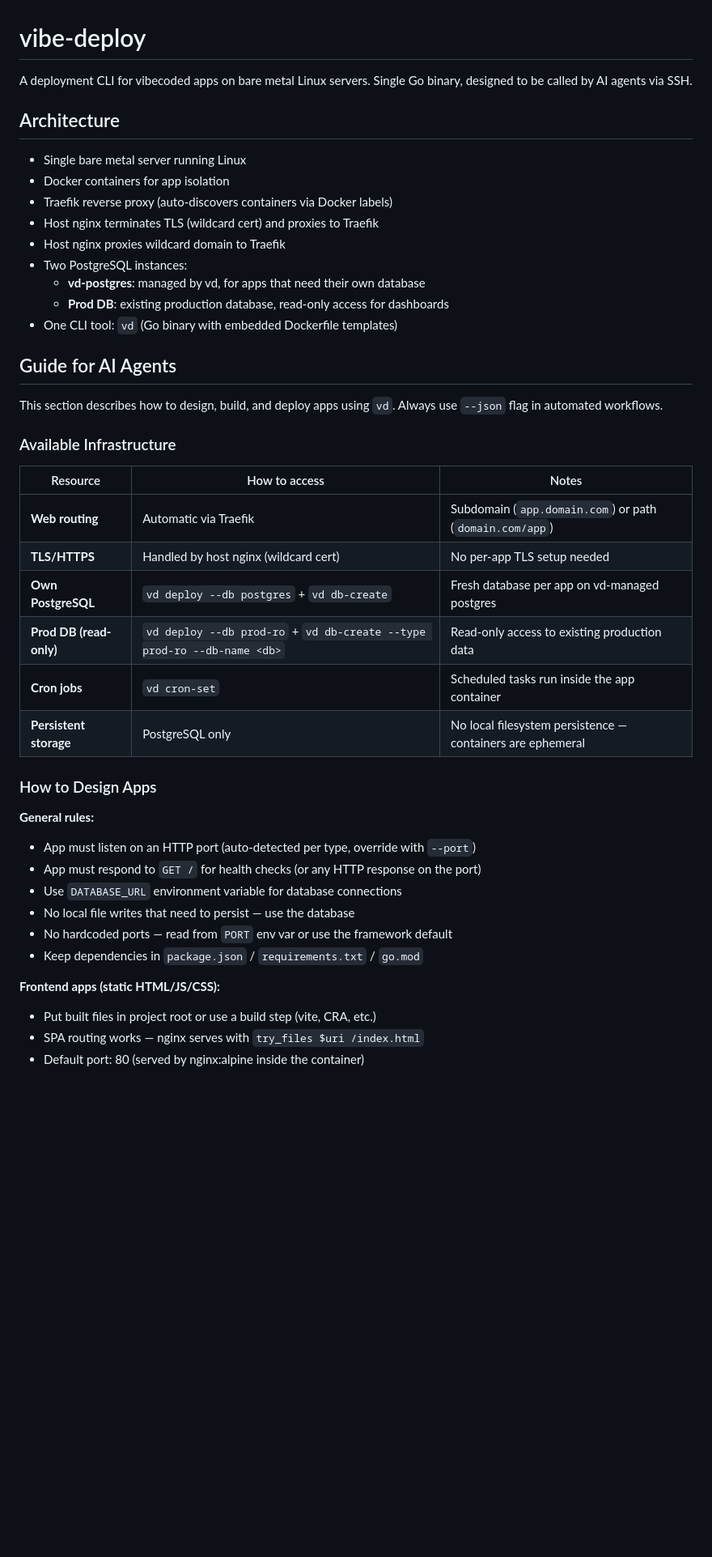
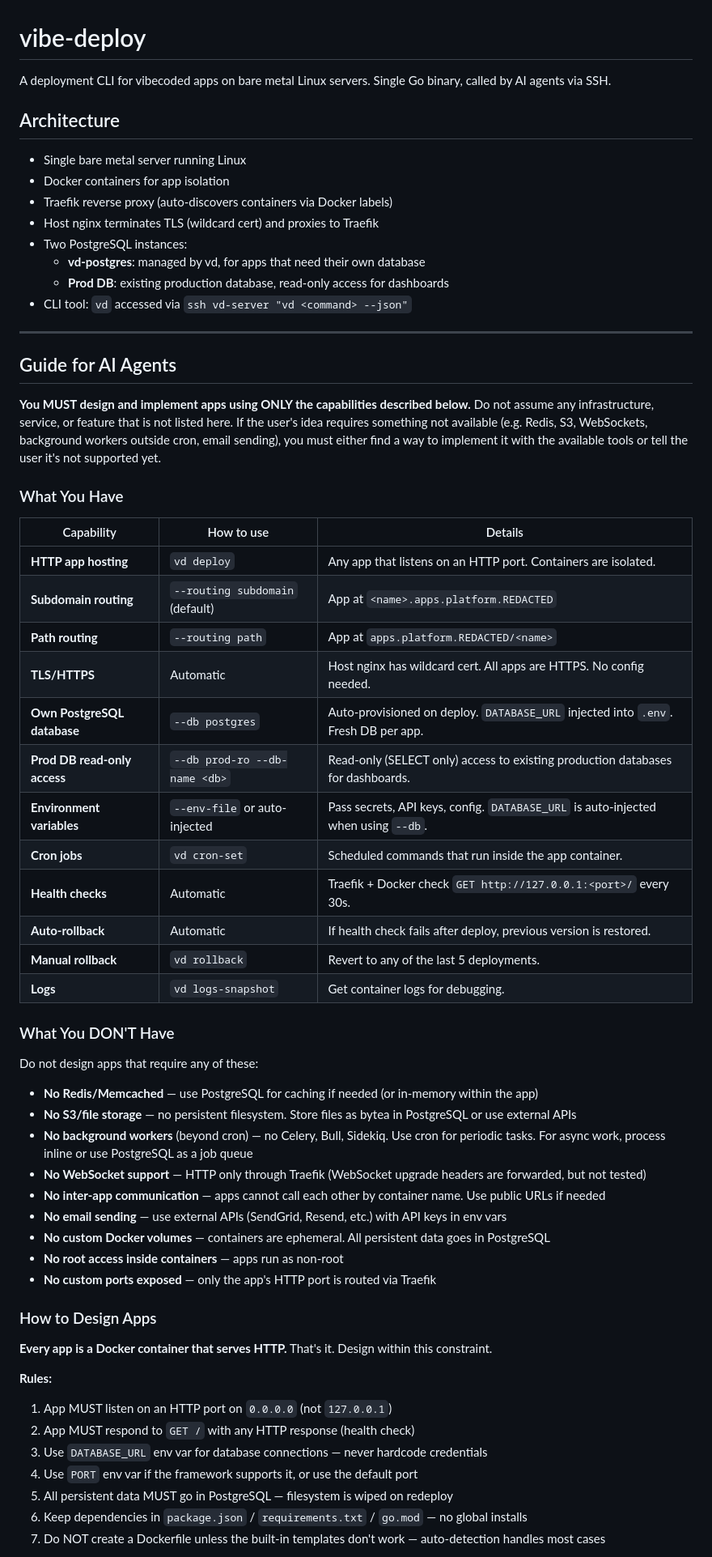
Before and after one commit to ismakov-dh/claude-vibe-deploy, a Markdown page: CLAUDE.md, the part around one of its changes. Shown at 81% size. GitHub-like rendering; blank space fills up the shorter version.

```diff
--- a/CLAUDE.md
+++ b/CLAUDE.md
@@ -1,6 +1,6 @@
 # vibe-deploy
 
-A deployment CLI for vibecoded apps on bare metal Linux servers. Single Go binary, designed to be called by AI agents via SSH.
+A deployment CLI for vibecoded apps on bare metal Linux servers. Single Go binary, called by AI agents via SSH.
 
 ## Architecture
 
@@ -8,39 +8,58 @@ A deployment CLI for vibecoded apps on bare metal Linux servers. Single Go binar
 - Docker containers for app isolation
 - Traefik reverse proxy (auto-discovers containers via Docker labels)
 - Host nginx terminates TLS (wildcard cert) and proxies to Traefik
-- Host nginx proxies wildcard domain to Traefik
 - Two PostgreSQL instances:
   - **vd-postgres**: managed by vd, for apps that need their own database
   - **Prod DB**: existing production database, read-only access for dashboards
-- One CLI tool: `vd` (Go binary with embedded Dockerfile templates)
+- CLI tool: `vd` accessed via `ssh vd-server "vd <command> --json"`
+
+---
 
 ## Guide for AI Agents
 
-This section describes how to design, build, and deploy apps using `vd`. Always use `--json` flag in automated workflows.
+**You MUST design and implement apps using ONLY the capabilities described below.** Do not assume any infrastructure, service, or feature that is not listed here. If the user's idea requires something not available (e.g. Redis, S3, WebSockets, background workers outside cron, email sending), you must either find a way to implement it with the available tools or tell the user it's not supported yet.
 
-### Available Infrastructure
+### What You Have
 
-| Resource | How to access | Notes |
-|----------|--------------|-------|
-| **Web routing** | Automatic via Traefik | Subdomain (`app.domain.com`) or path (`domain.com/app`) |
-| **TLS/HTTPS** | Handled by host nginx (wildcard cert) | No per-app TLS setup needed |
-| **Own PostgreSQL** | `vd deploy --db postgres` + `vd db-create` | Fresh database per app on vd-managed postgres |
-| **Prod DB (read-only)** | `vd deploy --db prod-ro` + `vd db-create --type prod-ro --db-name <db>` | Read-only access to existing production data |
-| **Cron jobs** | `vd cron-set` | Scheduled tasks run inside the app container |
-| **Persistent storage** | PostgreSQL only | No local filesystem persistence — containers are ephemeral |
+| Capability | How to use | Details |
+|-----------|-----------|---------|
+| **HTTP app hosting** | `vd deploy` | Any app that listens on an HTTP port. Containers are isolated. |
+| **Subdomain routing** | `--routing subdomain` (default) | App at `<name>.apps.platform.REDACTED` |
+| **Path routing** | `--routing path` | App at `apps.platform.REDACTED/<name>` |
+| **TLS/HTTPS** | Automatic | Host nginx has wildcard cert. All apps are HTTPS. No config needed. |
+| **Own PostgreSQL database** | `--db postgres` | Auto-provisioned on deploy. `DATABASE_URL` injected into `.env`. Fresh DB per app. |
+| **Prod DB read-only access** | `--db prod-ro --db-name <db>` | Read-only (SELECT only) access to existing production databases for dashboards. |
+| **Environment variables** | `--env-file` or auto-injected | Pass secrets, API keys, config. `DATABASE_URL` is auto-injected when using `--db`. |
+| **Cron jobs** | `vd cron-set` | Scheduled commands that run inside the app container. |
+| **Health checks** | Automatic | Traefik + Docker check `GET http://127.0.0.1:<port>/` every 30s. |
+| **Auto-rollback** | Automatic | If health check fails after deploy, previous version is restored. |
+| **Manual rollback** | `vd rollback` | Revert to any of the last 5 deployments. |
+| **Logs** | `vd logs-snapshot` | Get container logs for debugging. |
+
+### What You DON'T Have
+
+Do not design apps that require any of these:
+
+- **No Redis/Memcached** — use PostgreSQL for caching if needed (or in-memory within the app)
+- **No S3/file storage** — no persistent filesystem. Store files as bytea in PostgreSQL or use external APIs
+- **No background workers** (beyond cron) — no Celery, Bull, Sidekiq. Use cron for periodic tasks. For async work, process inline or use PostgreSQL as a job queue
+- **No WebSocket support** — HTTP only through Traefik (WebSocket upgrade headers are forwarded, but not tested)
+- **No inter-app communication** — apps cannot call each other by container name. Use public URLs if needed
+- **No email sending** — use external APIs (SendGrid, Resend, etc.) with API keys in env vars
+- **No custom Docker volumes** — containers are ephemeral. All persistent data goes in PostgreSQL
+- **No root access inside containers** — apps run as non-root
+- **No custom ports exposed** — only the app's HTTP port is routed via Traefik
 
 ### How to Design Apps
 
-**General rules:**
-- App must listen on an HTTP port (auto-detected per type, override with `--port`)
-- App must respond to `GET /` for health checks (or any HTTP response on the port)
-- Use `DATABASE_URL` environment variable for database connections
-- No local file writes that need to persist — use the database
-- No hardcoded ports — read from `PORT` env var or use the framework default
-- Keep dependencies in `package.json` / `requirements.txt` / `go.mod`
+**Every app is a Docker container that serves HTTP.** That's it. Design within this constraint.
 
-**Frontend apps (static HTML/JS/CSS):**
-- Put built files in project root or use a build step (vite, CRA, etc.)
-- SPA routing works — nginx serves with `try_files $uri /index.html`
-- Default port: 80 (served by nginx:alpine inside the container)
+**Rules:**
+1. App MUST listen on an HTTP port on `0.0.0.0` (not `127.0.0.1`)
+2. App MUST respond to `GET /` with any HTTP response (health check)
+3. Use `DATABASE_URL` env var for database connections — never hardcode credentials
+4. Use `PORT` env var if the framework supports it, or use the default port
+5. All persistent data MUST go in PostgreSQL — filesystem is wiped on redeploy
+6. Keep dependencies in `package.json` / `requirements.txt` / `go.mod` — no global installs
+7. Do NOT create a Dockerfile unless the built-in templates don't work — auto-detection handles most cases
 
```
Also changed, not shown: other parts of CLAUDE.md (+119 -134 lines).
